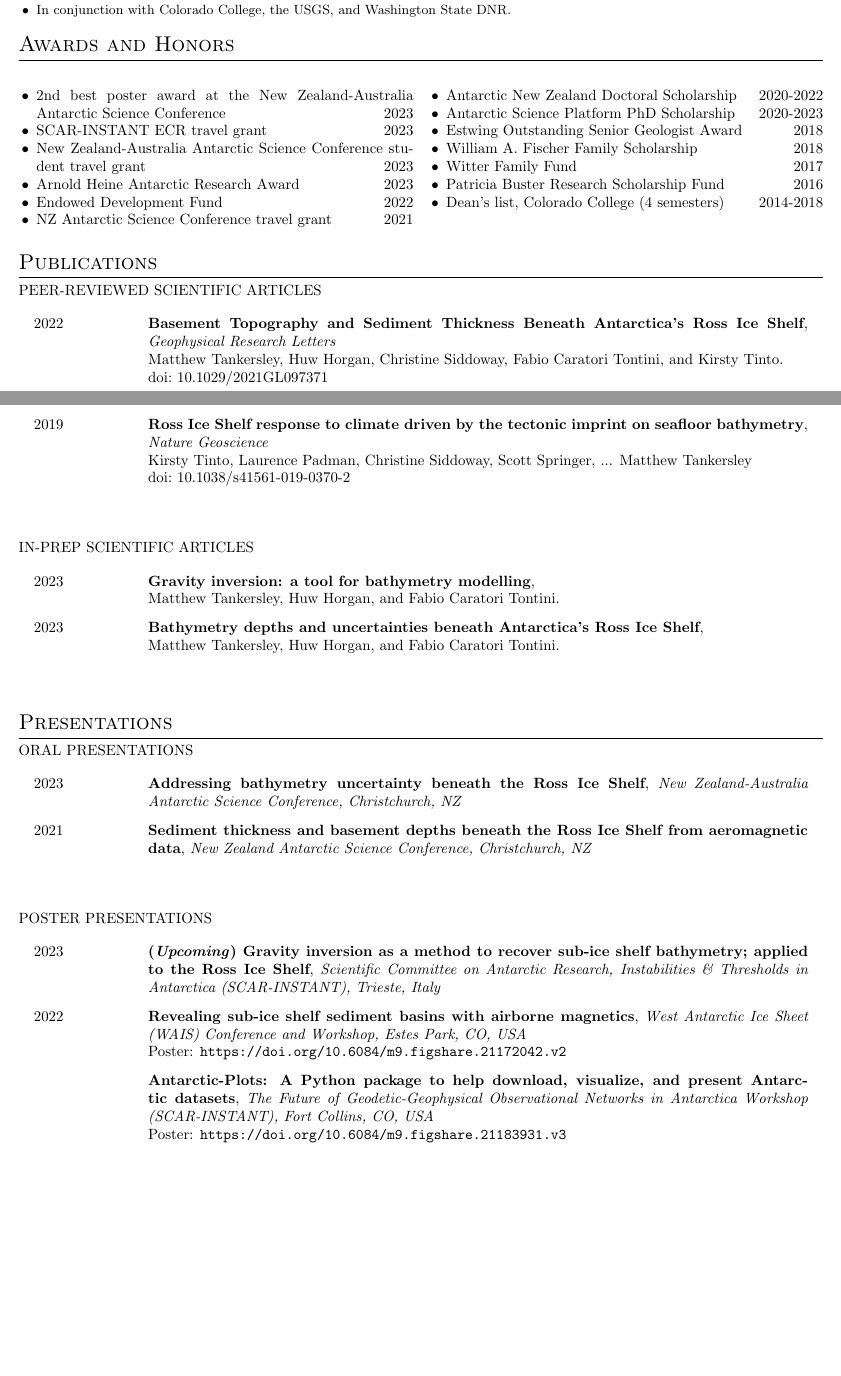
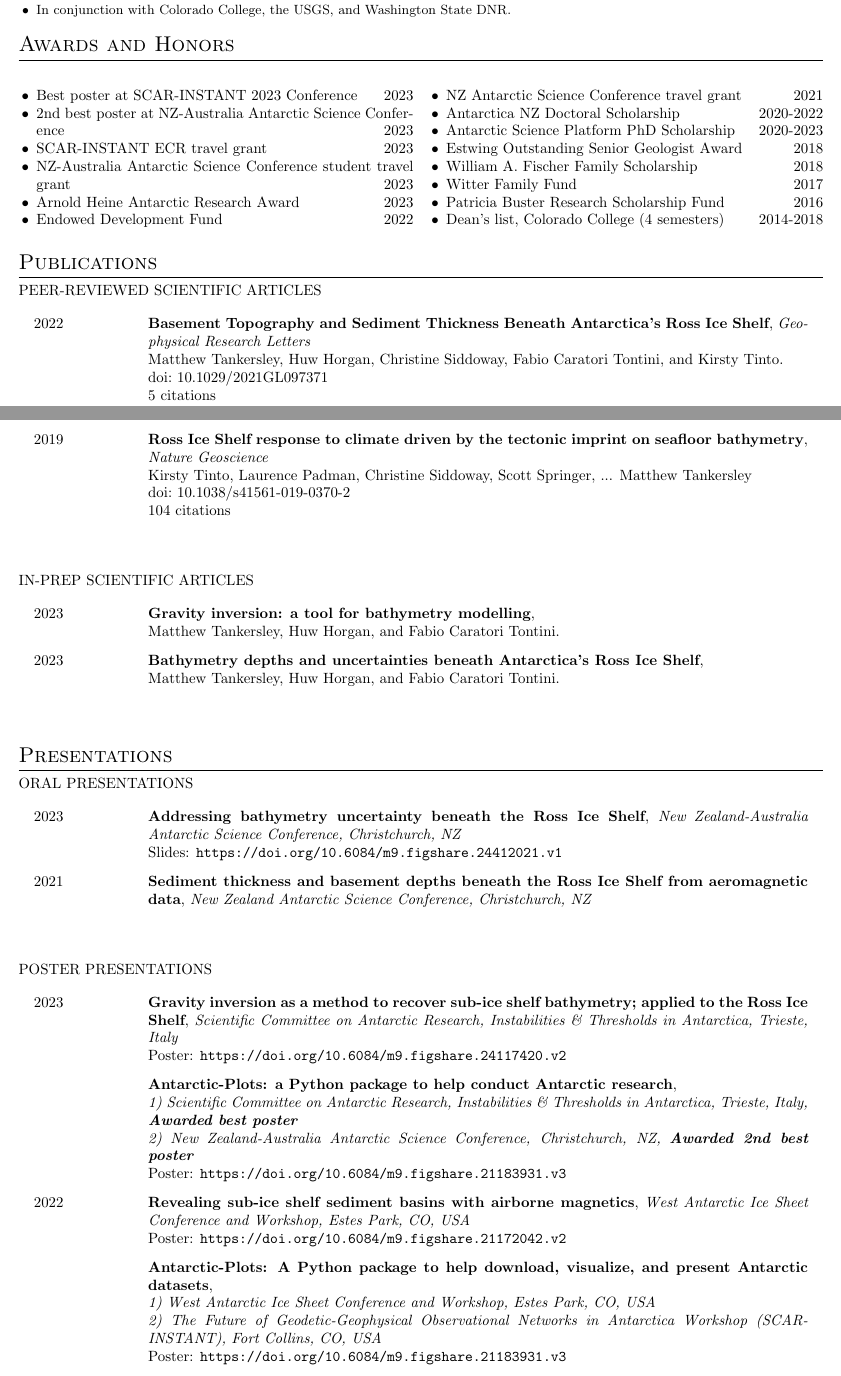
Before and after one commit to mdtanker/cv, a LaTeX CV (src/tankersley_cv.tex): two parts of pages 1 and 2 of 3 before the commit and two parts of pages 1 and 2 of 4 after it, joined at a grey line, cut so that both start at the same text, the shorter picture padded with empty space. Compiled offline with pdfLaTeX.

Commit message:
Oct 2023 CV

```diff
--- a/src/tankersley_cv.tex
+++ b/src/tankersley_cv.tex
@@ -95,14 +96,15 @@
 \section{Awards and Honors}
 \begin{multicols}{2}
     \begin{itemize}
-        \item 2nd best poster award at the New Zealand-Australia Antarctic Science
+        \item Best poster at SCAR-INSTANT 2023 Conference \hfill 2023
+        \item 2nd best poster at NZ-Australia Antarctic Science
               Conference \hfill 2023
         \item SCAR-INSTANT ECR travel grant \hfill 2023
-        \item New Zealand-Australia Antarctic Science Conference student travel grant \hfill 2023
+        \item NZ-Australia Antarctic Science Conference student travel grant \hfill 2023
         \item Arnold Heine Antarctic Research Award \hfill 2023
         \item Endowed Development Fund \hfill 2022
         \item NZ Antarctic Science Conference travel grant \hfill 2021
-        \item Antarctic New Zealand Doctoral Scholarship \hfill 2020-2022
+        \item Antarctica NZ Doctoral Scholarship \hfill 2020-2022
         \item Antarctic Science Platform PhD Scholarship \hfill 2020-2023
         \item Estwing Outstanding Senior Geologist Award \hfill 2018
         \item William A. Fischer Family Scholarship \hfill 2018
@@ -123,6 +125,7 @@
     {Geophysical Research Letters}
     {Matthew Tankersley, Huw Horgan, Christine Siddoway, Fabio Caratori Tontini, and Kirsty Tinto.}
     {10.1029/2021GL097371}
+    {5 citations}
 
     \paper{2019}
     {Ross Ice Shelf response to climate driven by the tectonic
@@ -130,6 +133,7 @@
     {Nature Geoscience}
     {Kirsty Tinto, Laurence Padman, Christine Siddoway, Scott Springer, ... Matthew Tankersley}
     {10.1038/s41561-019-0370-2}
+    {104 citations}
 \end{cventries}
 
 
@@ -153,7 +157,7 @@
     \talk{2023}
     {Addressing bathymetry uncertainty beneath the Ross Ice Shelf}
     {New Zealand-Australia Antarctic Science Conference, Christchurch, NZ}
-    % {Slides: \url{}}
+    {Slides: \url{https://doi.org/10.6084/m9.figshare.24412021.v1}}
     {}
     {}
 
@@ -170,24 +174,28 @@
 \begin{cventries}
 
     \talk{2023}
-    {(\textit{Upcoming}) Gravity inversion as a method to recover sub-ice shelf bathymetry; applied to the Ross Ice Shelf}
+    {Gravity inversion as a method to recover sub-ice shelf bathymetry; applied to the Ross Ice Shelf}
     {Scientific Committee on Antarctic Research, Instabilities \&
-        Thresholds in Antarctica (SCAR-INSTANT), Trieste, Italy}
-    % {Slides: \url{}}
+        Thresholds in Antarctica, Trieste, Italy}
+    {Poster: \url{https://doi.org/10.6084/m9.figshare.24117420.v2}}
     {}
     {}
 
-    % \talk{2023}
-    % {(\textit{Not occurred yet}) Antarctic-Plots: a Python package to help conduct Antarctic research}
-    % {Scientific Committee on Antarctic Research, Instabilities \&
-    % Thresholds in Antarctica (SCAR-INSTANT), Trieste, Italy}
-    % % {Poster: \url{}}
-    % {}
-    % {}
+    \talk{}
+    {Antarctic-Plots: a Python package to help conduct Antarctic research}
+    {\newline 1) Scientific Committee on Antarctic Research, Instabilities \&
+        Thresholds in Antarctica, Trieste, Italy,
+        \textbf{Awarded best poster}
+        \newline 2) New Zealand-Australia Antarctic Science Conference, Christchurch, NZ,
+        \textbf{Awarded 2nd best poster}}
+    {Poster: \url{https://doi.org/10.6084/m9.figshare.21183931.v3}}
+    {}
+    {}
 
-    % \talk{2023}
-    % {(\textit{Not occurred yet}) Antarctic-Plots: a Python package to help conduct Antarctic research}
-    % {New Zealand-Australia Antarctic Science Conference, Christchurch, NZ}
+    % \talk{}
+    % {Antarctic-Plots: a Python package to help conduct Antarctic research}
+    % {New Zealand-Australia Antarctic Science Conference, Christchurch, NZ \&
+    % \textbf{Awarded 2nd best poster}}
     % % {Poster: \url{}}
     % {}
     % {}
@@ -195,15 +203,17 @@
 
     \talk{2022}
     {Revealing sub-ice shelf sediment basins with airborne magnetics}
-    {West Antarctic Ice Sheet (WAIS) Conference and Workshop, Estes Park, CO, USA}
+    {West Antarctic Ice Sheet Conference and Workshop, Estes Park, CO, USA}
     {Poster: \url{https://doi.org/10.6084/m9.figshare.21172042.v2}}
     {}
     {}
 
     \talk{} %2022
     {Antarctic-Plots: A Python package to help download, visualize, and present Antarctic datasets}
-    {The Future of Geodetic-Geophysical Observational Networks in
-        Antarctica Workshop (SCAR-INSTANT), Fort Collins, CO, USA}
+    {\newline 1) West Antarctic Ice Sheet Conference and Workshop, Estes Park, CO, USA
+        \newline 2) The Future of Geodetic-Geophysical Observational Networks in
+        Antarctica Workshop (SCAR-INSTANT), Fort Collins, CO, USA
+    }
     {Poster: \url{https://doi.org/10.6084/m9.figshare.21183931.v3}}
     {}
     {}
```
Also changed, not shown: src/tankersley_cv.pdf, src/tankersley_cv.tex (1 more changed lines).
